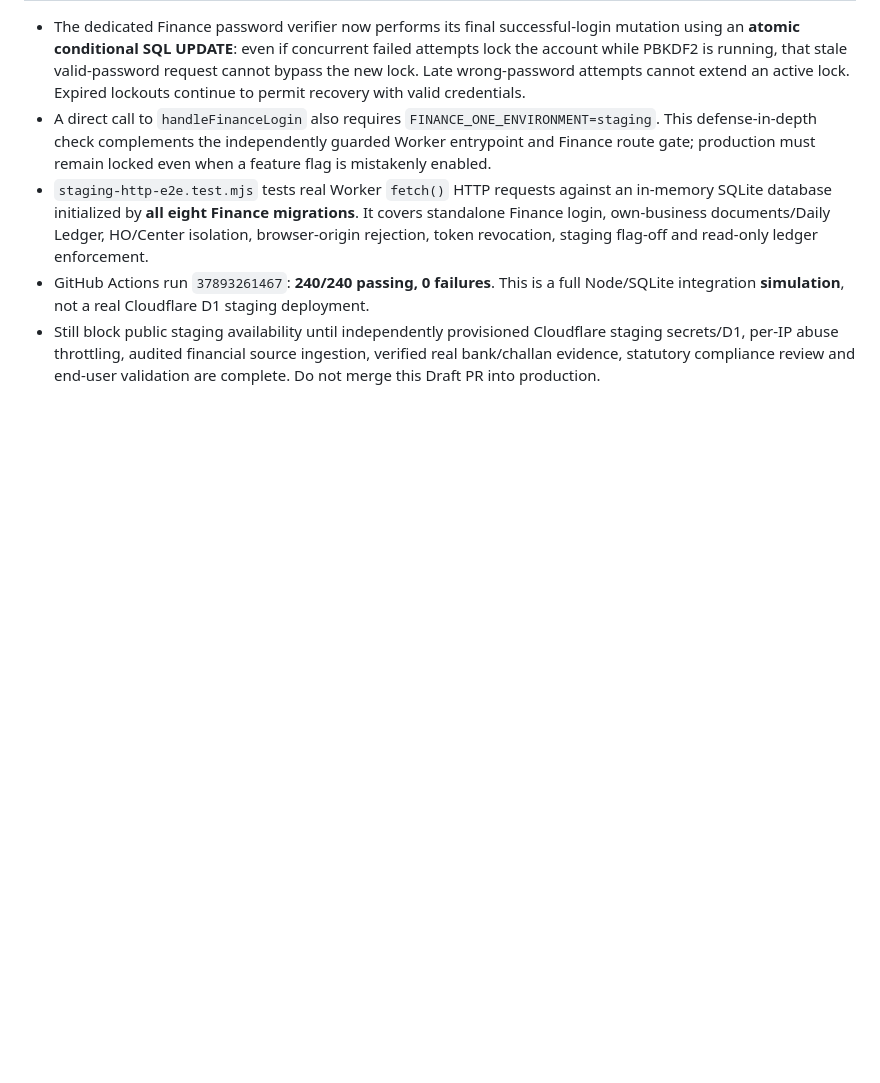
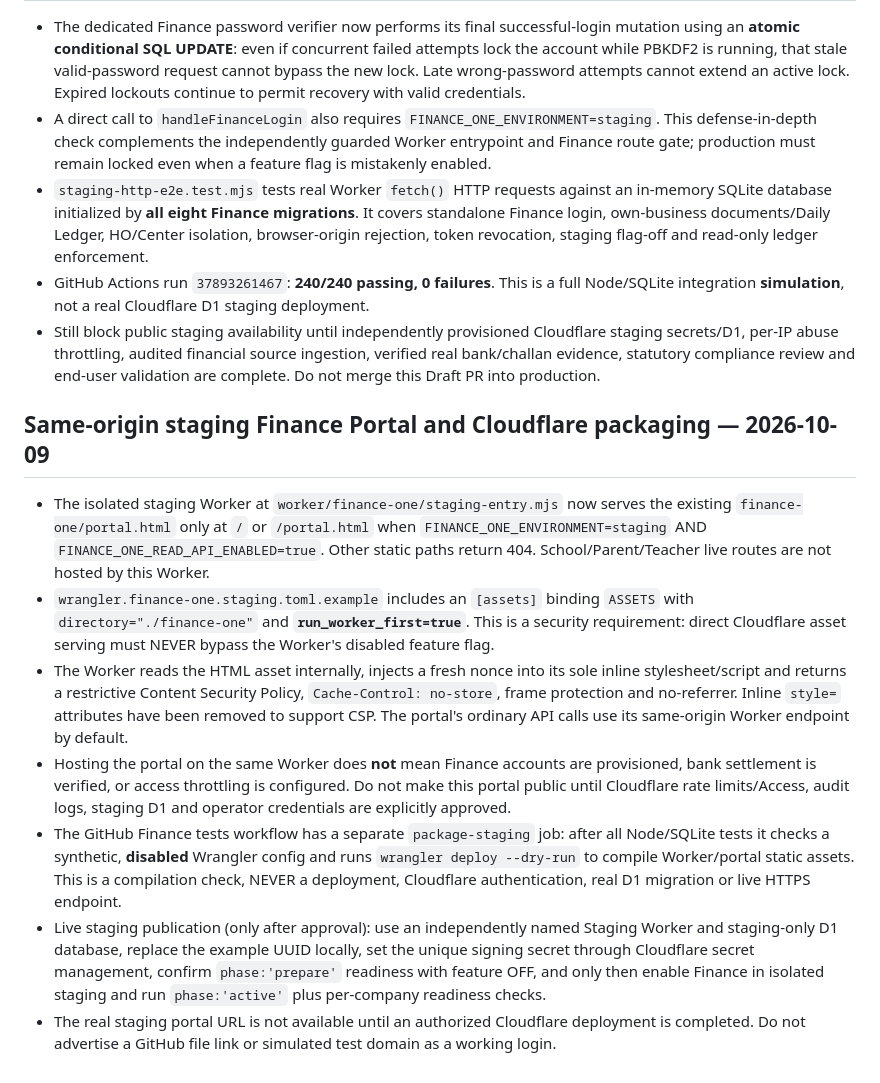
Before and after one commit to umakanthgilla/neo-school-india-website, a Markdown page: docs/finance-one-staging-operations.md, the part around the change. Rendered like a GitHub page; blank space fills up the shorter version.

Commit message:
Document secure single-Worker Finance staging portal and non-deploy Wrangler packaging gate

```diff
--- a/docs/finance-one-staging-operations.md
+++ b/docs/finance-one-staging-operations.md
@@ -155,3 +155,13 @@ The development Worker gate now refuses Finance routes outright if `FINANCE_ONE_
 - `staging-http-e2e.test.mjs` tests real Worker `fetch()` HTTP requests against an in-memory SQLite database initialized by **all eight Finance migrations**. It covers standalone Finance login, own-business documents/Daily Ledger, HO/Center isolation, browser-origin rejection, token revocation, staging flag-off and read-only ledger enforcement.
 - GitHub Actions run `37893261467`: **240/240 passing, 0 failures**. This is a full Node/SQLite integration **simulation**, not a real Cloudflare D1 staging deployment.
 - Still block public staging availability until independently provisioned Cloudflare staging secrets/D1, per-IP abuse throttling, audited financial source ingestion, verified real bank/challan evidence, statutory compliance review and end-user validation are complete. Do not merge this Draft PR into production.
+
+
+## Same-origin staging Finance Portal and Cloudflare packaging — 2026-10-09
+- The isolated staging Worker at `worker/finance-one/staging-entry.mjs` now serves the existing `finance-one/portal.html` only at `/` or `/portal.html` when `FINANCE_ONE_ENVIRONMENT=staging` AND `FINANCE_ONE_READ_API_ENABLED=true`. Other static paths return 404. School/Parent/Teacher live routes are not hosted by this Worker.
+- `wrangler.finance-one.staging.toml.example` includes an `[assets]` binding `ASSETS` with `directory="./finance-one"` and **`run_worker_first=true`**. This is a security requirement: direct Cloudflare asset serving must NEVER bypass the Worker's disabled feature flag.
+- The Worker reads the HTML asset internally, injects a fresh nonce into its sole inline stylesheet/script and returns a restrictive Content Security Policy, `Cache-Control: no-store`, frame protection and no-referrer. Inline `style=` attributes have been removed to support CSP. The portal's ordinary API calls use its same-origin Worker endpoint by default.
+- Hosting the portal on the same Worker does **not** mean Finance accounts are provisioned, bank settlement is verified, or access throttling is configured. Do not make this portal public until Cloudflare rate limits/Access, audit logs, staging D1 and operator credentials are explicitly approved.
+- The GitHub Finance tests workflow has a separate `package-staging` job: after all Node/SQLite tests it checks a synthetic, **disabled** Wrangler config and runs `wrangler deploy --dry-run` to compile Worker/portal static assets. This is a compilation check, NEVER a deployment, Cloudflare authentication, real D1 migration or live HTTPS endpoint.
+- Live staging publication (only after approval): use an independently named Staging Worker and staging-only D1 database, replace the example UUID locally, set the unique signing secret through Cloudflare secret management, confirm `phase:'prepare'` readiness with feature OFF, and only then enable Finance in isolated staging and run `phase:'active'` plus per-company readiness checks.
+- The real staging portal URL is not available until an authorized Cloudflare deployment is completed. Do not advertise a GitHub file link or simulated test domain as a working login.
```
